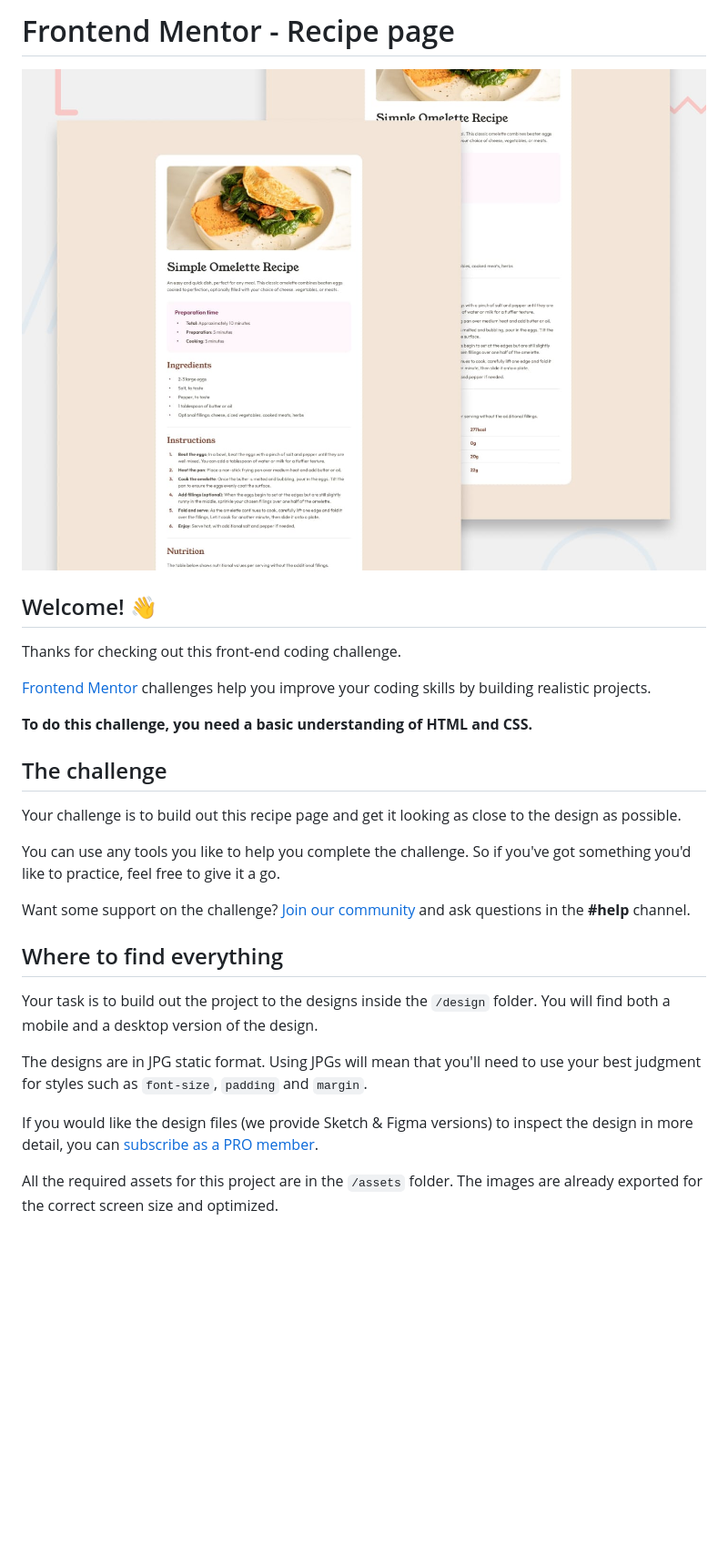
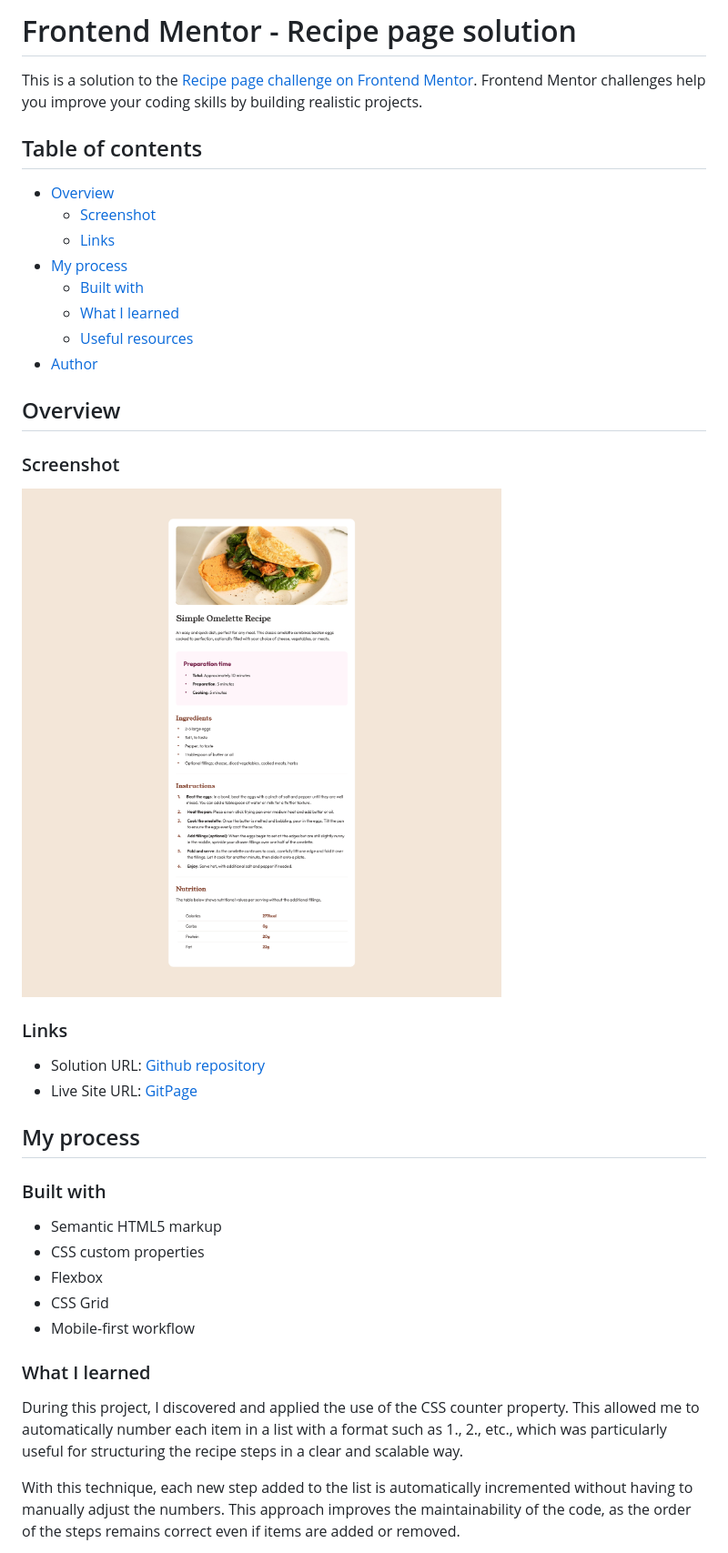
Before and after one commit to laurentGurbala/recipe-page, a Markdown page: README.md, the part around the change printed below. Shown: that part at 91% size. GitHub-like rendering; pictures changed too: assets/images/Screenshot.png (added), preview.jpg (deleted); blank space fills up the shorter version.

```diff
--- a/README.md
+++ b/README.md
@@ -1,30 +1,42 @@
-# Frontend Mentor - Recipe page
+# Frontend Mentor - Recipe page solution
 
-![Design preview for the Recipe page coding challenge](./preview.jpg)
+This is a solution to the [Recipe page challenge on Frontend Mentor](https://www.frontendmentor.io/challenges/recipe-page-KiTsR8QQKm). Frontend Mentor challenges help you improve your coding skills by building realistic projects.
 
-## Welcome! 👋
+## Table of contents
 
-Thanks for checking out this front-end coding challenge.
+- [Overview](#overview)
+  - [Screenshot](#screenshot)
+  - [Links](#links)
+- [My process](#my-process)
+  - [Built with](#built-with)
+  - [What I learned](#what-i-learned)
+  - [Useful resources](#useful-resources)
+- [Author](#author)
 
-[Frontend Mentor](https://www.frontendmentor.io) challenges help you improve your coding skills by building realistic projects.
+## Overview
 
-**To do this challenge, you need a basic understanding of HTML and CSS.**
+### Screenshot
 
-## The challenge
+![Screenshot](./assets/images/Screenshot.png)
 
-Your challenge is to build out this recipe page and get it looking as close to the design as possible.
+### Links
 
-You can use any tools you like to help you complete the challenge. So if you've got something you'd like to practice, feel free to give it a go.
+- Solution URL: [Github repository](https://github.com/laurentGurbala/recipe-page)
+- Live Site URL: [GitPage](https://laurentgurbala.github.io/recipe-page)
 
-Want some support on the challenge? [Join our community](https://www.frontendmentor.io/community) and ask questions in the **#help** channel.
+## My process
 
-## Where to find everything
+### Built with
 
-Your task is to build out the project to the designs inside the `/design` folder. You will find both a mobile and a desktop version of the design.
+- Semantic HTML5 markup
+- CSS custom properties
+- Flexbox
+- CSS Grid
+- Mobile-first workflow
 
-The designs are in JPG static format. Using JPGs will mean that you'll need to use your best judgment for styles such as `font-size`, `padding` and `margin`.
+### What I learned
 
-If you would like the design files (we provide Sketch & Figma versions) to inspect the design in more detail, you can [subscribe as a PRO member](https://www.frontendmentor.io/pro).
+During this project, I discovered and applied the use of the CSS counter property. This allowed me to automatically number each item in a list with a format such as 1., 2., etc., which was particularly useful for structuring the recipe steps in a clear and scalable way.
 
-All the required assets for this project are in the `/assets` folder. The images are already exported for the correct screen size and optimized.
+With this technique, each new step added to the list is automatically incremented without having to manually adjust the numbers. This approach improves the maintainability of the code, as the order of the steps remains correct even if items are added or removed.
 
```
Also changed, not shown: other parts of README.md (+29 -54 lines), style-guide.md (deleted, +0 -40 lines).
